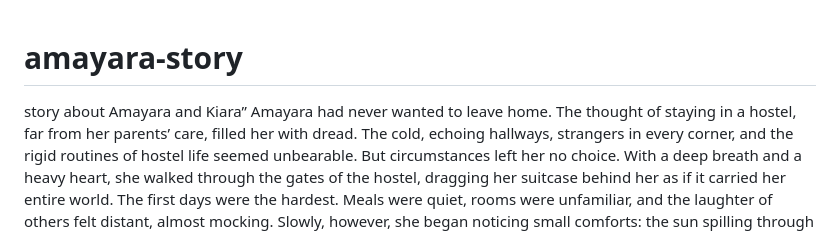
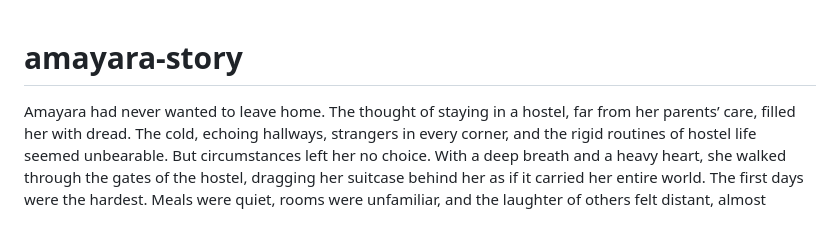
Before and after one commit to aarushiyadav027-max/amayara-story, a Markdown page: README.md, the part around the change. Drawn GitHub-style.

```diff
--- a/README.md
+++ b/README.md
@@ -1,5 +1,4 @@
 # amayara-story
-story about Amayara and Kiara”
 Amayara had never wanted to leave home. The thought of staying in a hostel, far from her parents’ care, filled her with dread. The cold, echoing hallways, strangers in every corner, and the rigid routines of hostel life seemed unbearable. But circumstances left her no choice. With a deep breath and a heavy heart, she walked through the gates of the hostel, dragging her suitcase behind her as if it carried her entire world.
 The first days were the hardest. Meals were quiet, rooms were unfamiliar, and the laughter of others felt distant, almost mocking. Slowly, however, she began noticing small comforts: the sun spilling through the windows in the morning, the quiet of the library where she could lose herself in books, and the tiny victories of learning to navigate her new life.
 It was in this slow adjustment that she met them—her so-called friends. Eight girls who smiled at her in the corridors, whispered secrets in the dining hall, and called her their friend. Yet Amayara often felt their friendliness was superficial. They were friends by words, not by heart.
```
